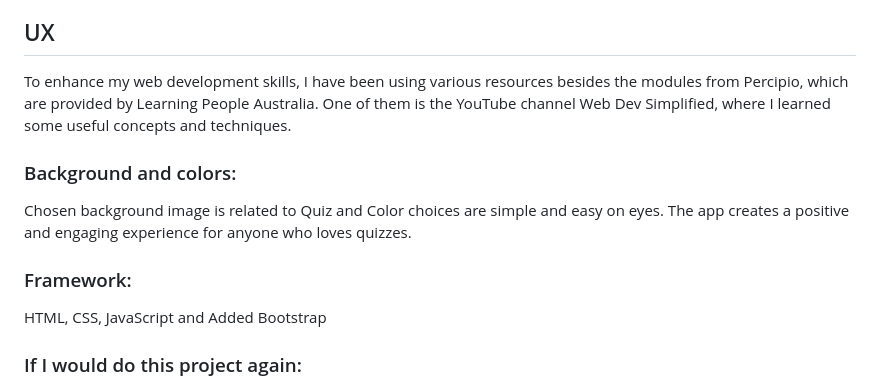
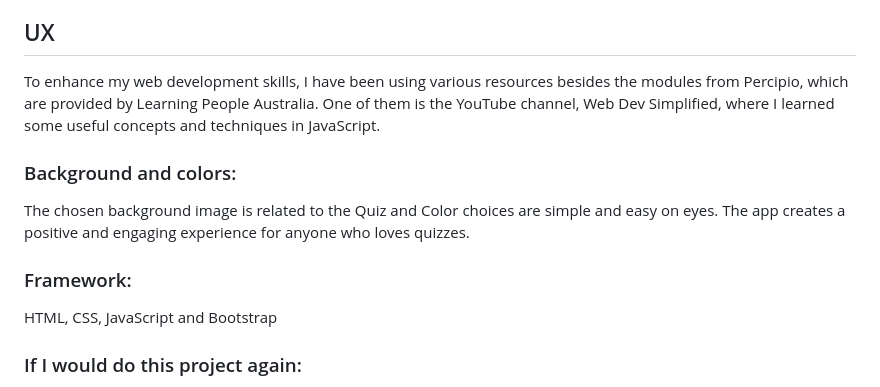
Before and after one commit to dhonaobina/Quiz-App, a Markdown page: README.md, the part around the change. Rendered like a GitHub page.

Commit message:
Update README.md - editing

```diff
--- a/README.md
+++ b/README.md
@@ -10,15 +10,15 @@ This project has been a valuable opportunity for me to reconnect with my roots a
 
 ## UX
 
-To enhance my web development skills, I have been using various resources besides the modules from Percipio, which are provided by Learning People Australia. One of them is the YouTube channel Web Dev Simplified, where I learned some useful concepts and techniques.
+To enhance my web development skills, I have been using various resources besides the modules from Percipio, which are provided by Learning People Australia. One of them is the YouTube channel, Web Dev Simplified, where I learned some useful concepts and techniques in JavaScript.
 
 ### Background and colors:
 
-Chosen background image is related to Quiz and Color choices are simple and easy on eyes. The app creates a positive and engaging experience for anyone who loves quizzes.
+The chosen background image is related to the Quiz and Color choices are simple and easy on eyes. The app creates a positive and engaging experience for anyone who loves quizzes.
 
 ### Framework:
 
-HTML, CSS, JavaScript and Added Bootstrap
+HTML, CSS, JavaScript and Bootstrap
 
 ### If I would do this project again:
 - Add a score at the end of quiz and create a Scoreboard page
```
